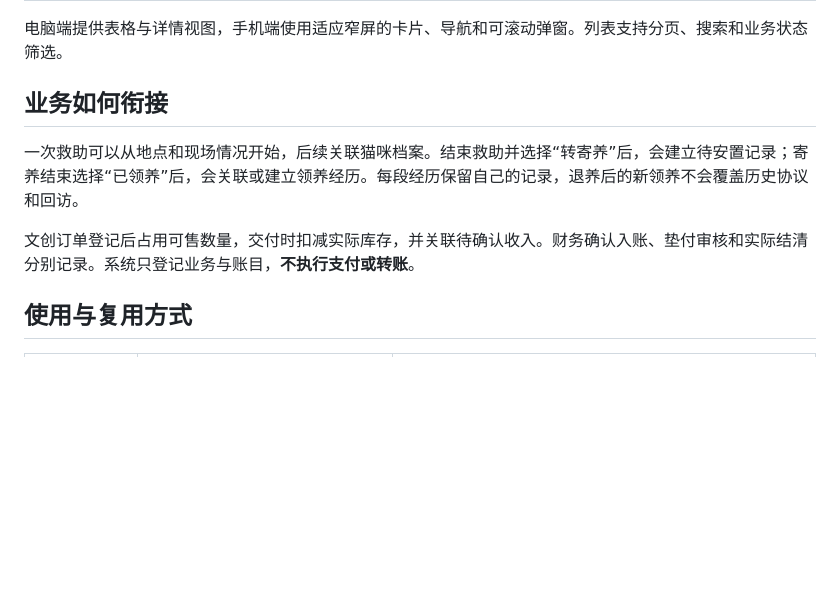
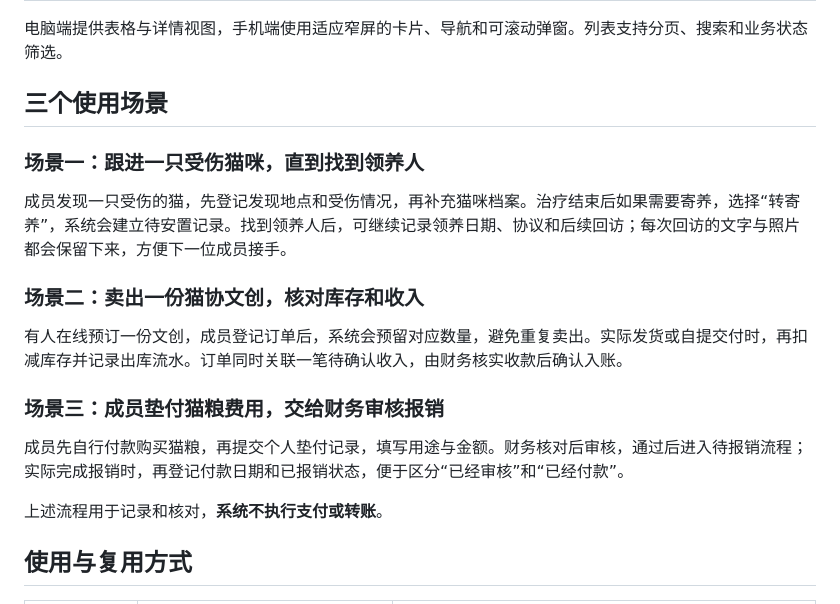
Before and after one commit to AutNiHilo-carry/campus-cat-workbench, a Markdown page: README.md, the part around the change. Drawn GitHub-style; blank space fills up the shorter version.

Commit message:
Explain workflow through three concrete usage scenarios

```diff
--- a/README.md
+++ b/README.md
@@ -30,11 +30,21 @@
 
 电脑端提供表格与详情视图，手机端使用适应窄屏的卡片、导航和可滚动弹窗。列表支持分页、搜索和业务状态筛选。
 
-## 业务如何衔接
+## 三个使用场景
 
-一次救助可以从地点和现场情况开始，后续关联猫咪档案。结束救助并选择“转寄养”后，会建立待安置记录；寄养结束选择“已领养”后，会关联或建立领养经历。每段经历保留自己的记录，退养后的新领养不会覆盖历史协议和回访。
+### 场景一：跟进一只受伤猫咪，直到找到领养人
 
-文创订单登记后占用可售数量，交付时扣减实际库存，并关联待确认收入。财务确认入账、垫付审核和实际结清分别记录。系统只登记业务与账目，**不执行支付或转账**。
+成员发现一只受伤的猫，先登记发现地点和受伤情况，再补充猫咪档案。治疗结束后如果需要寄养，选择“转寄养”，系统会建立待安置记录。找到领养人后，可继续记录领养日期、协议和后续回访；每次回访的文字与照片都会保留下来，方便下一位成员接手。
+
+### 场景二：卖出一份猫协文创，核对库存和收入
+
+有人在线预订一份文创，成员登记订单后，系统会预留对应数量，避免重复卖出。实际发货或自提交付时，再扣减库存并记录出库流水。订单同时关联一笔待确认收入，由财务核实收款后确认入账。
+
+### 场景三：成员垫付猫粮费用，交给财务审核报销
+
+成员先自行付款购买猫粮，再提交个人垫付记录，填写用途与金额。财务核对后审核，通过后进入待报销流程；实际完成报销时，再登记付款日期和已报销状态，便于区分“已经审核”和“已经付款”。
+
+上述流程用于记录和核对，**系统不执行支付或转账**。
 
 ## 使用与复用方式
 
```
